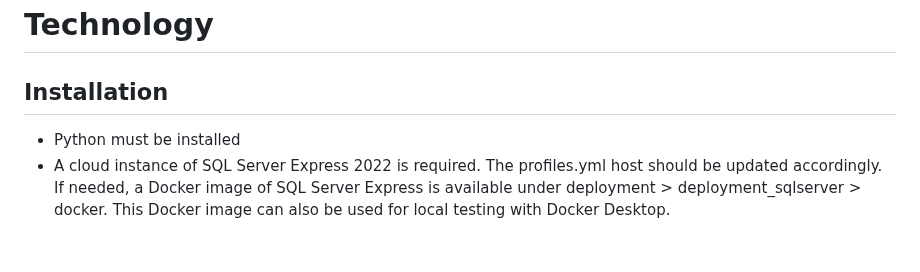
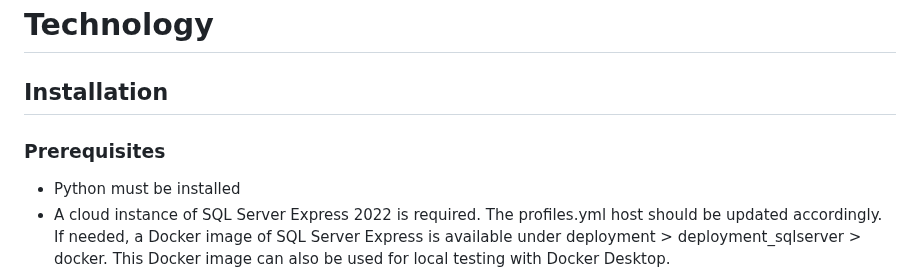
Before and after one commit to gabriellegall/dbt_netsuite, a Markdown page: README.md, the part around the change. Rendered like a GitHub page; blank space fills up the shorter version.

Commit message:
added stuff

```diff
--- a/README.md
+++ b/README.md
@@ -1,6 +1,7 @@
 # Technology
 
 ## Installation
+### Prerequisites
 - Python must be installed
 - A cloud instance of SQL Server Express 2022 is required. The profiles.yml host should be updated accordingly.
 If needed, a Docker image of SQL Server Express is available under deployment > deployment_sqlserver > docker.
```
